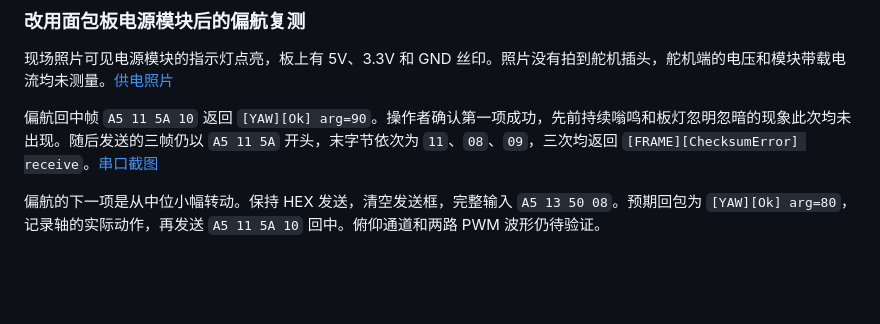
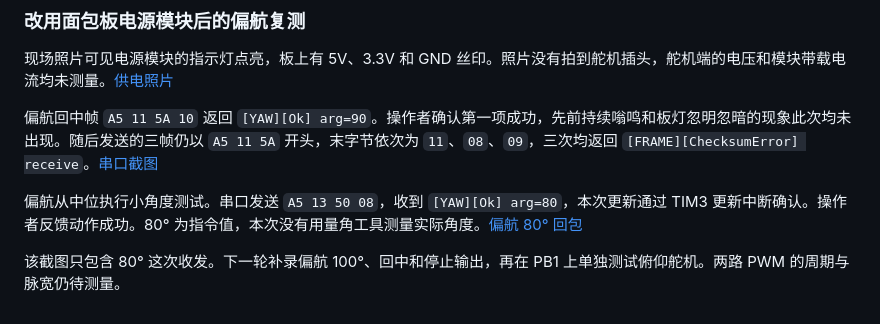
Before and after one commit to Yhorm685/zwj_Frameworks, a Markdown page: docs/timer-servo.md, the part around the change. Rendered like a GitHub page; blank space fills up the shorter version.

```diff
--- a/docs/timer-servo.md
+++ b/docs/timer-servo.md
@@ -65,4 +65,6 @@ USB-TTL 插在电脑上，其 3V3 接板侧 3.3V。板上的 5V 引脚与两只
 
 偏航回中帧 `A5 11 5A 10` 返回 `[YAW][Ok] arg=90`。操作者确认第一项成功，先前持续嗡鸣和板灯忽明忽暗的现象此次均未出现。随后发送的三帧仍以 `A5 11 5A` 开头，末字节依次为 `11`、`08`、`09`，三次均返回 `[FRAME][ChecksumError] receive`。[串口截图](evidence/f103-sg90-yaw-retest.png)
 
-偏航的下一项是从中位小幅转动。保持 HEX 发送，清空发送框，完整输入 `A5 13 50 08`。预期回包为 `[YAW][Ok] arg=80`，记录轴的实际动作，再发送 `A5 11 5A 10` 回中。俯仰通道和两路 PWM 波形仍待验证。
+偏航从中位执行小角度测试。串口发送 `A5 13 50 08`，收到 `[YAW][Ok] arg=80`，本次更新通过 TIM3 更新中断确认。操作者反馈动作成功。80° 为指令值，本次没有用量角工具测量实际角度。[偏航 80° 回包](evidence/f103-sg90-yaw-80.png)
+
+该截图只包含 80° 这次收发。下一轮补录偏航 100°、回中和停止输出，再在 PB1 上单独测试俯仰舵机。两路 PWM 的周期与脉宽仍待测量。
```
Also changed, not shown: docs/roadmap.md (+1 -1 lines), docs/validation.md (+1 -1 lines), docs/evidence/f103-sg90-yaw-80.png (added).
